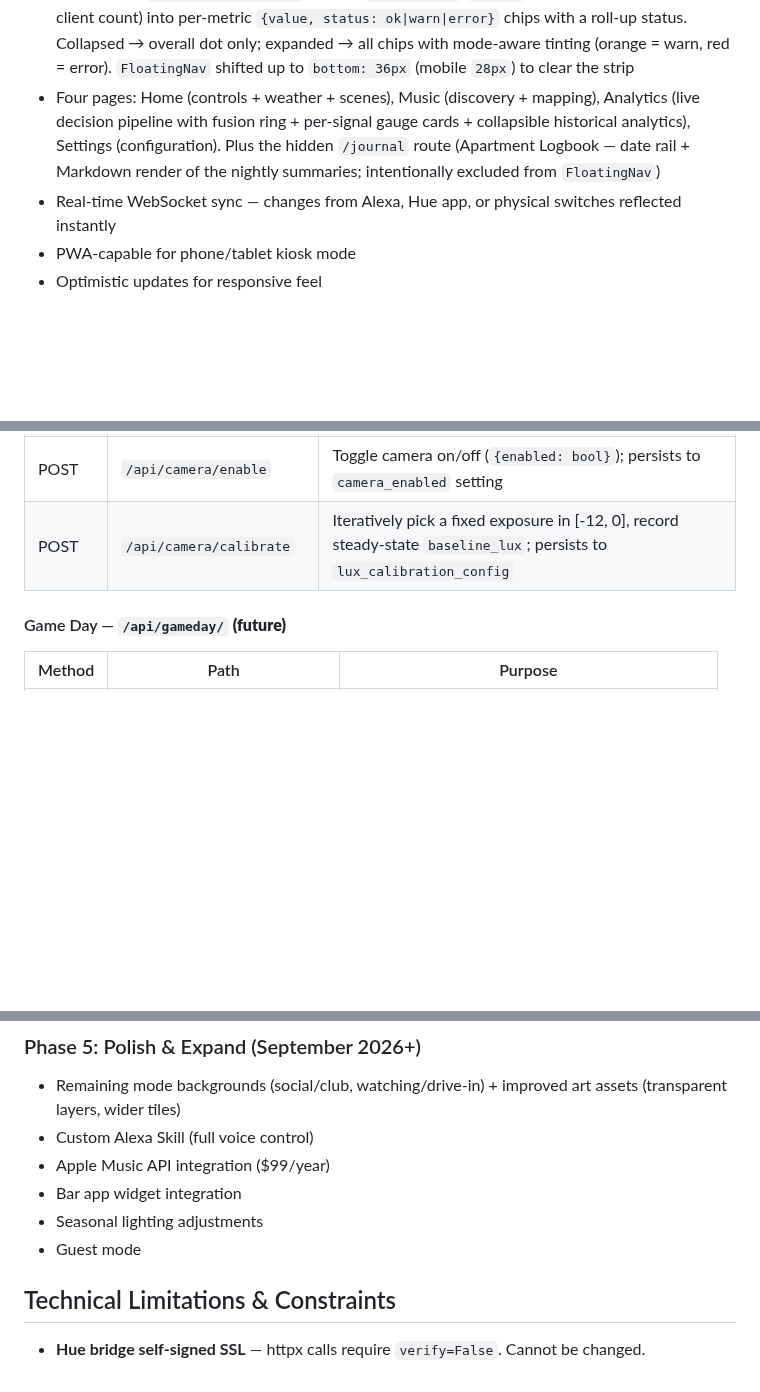
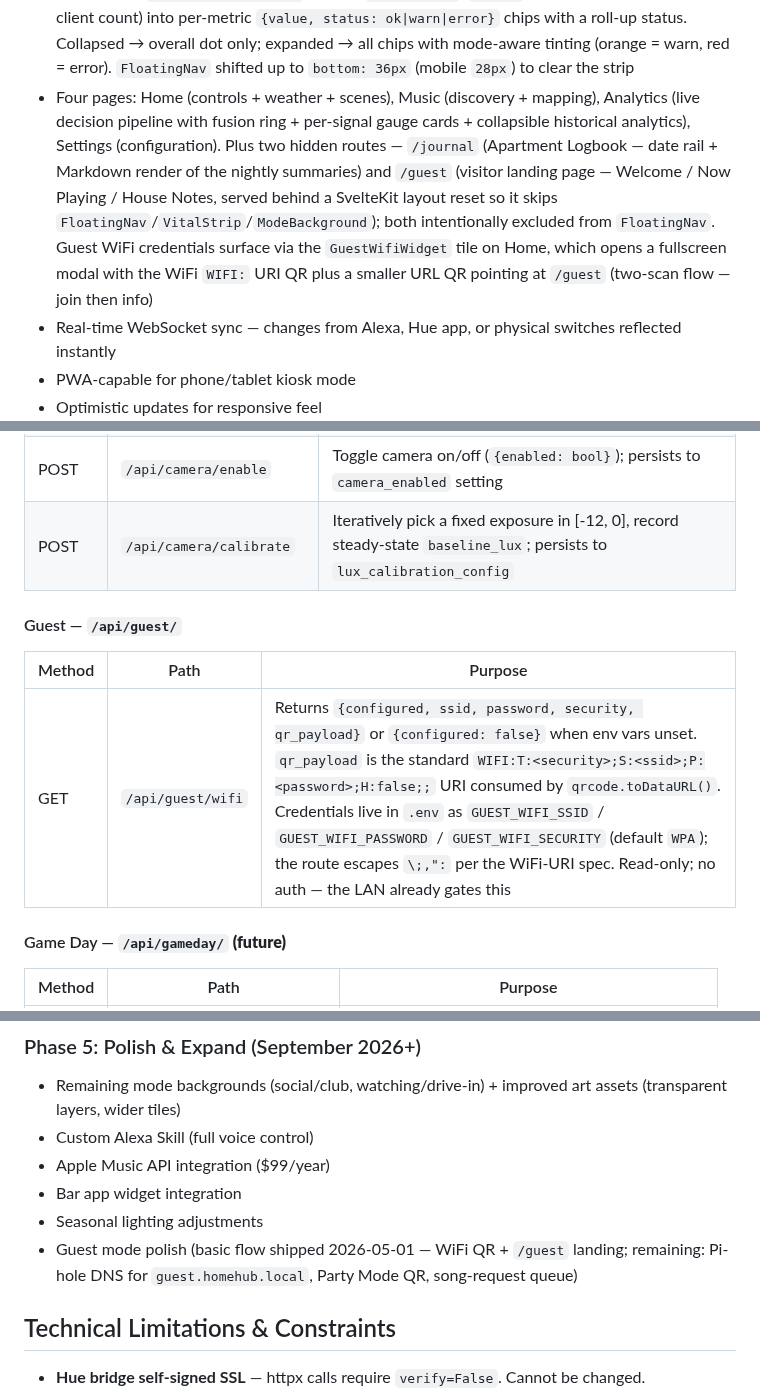
Before and after one commit to agatte/home-hub, a Markdown page: docs/PROJECT_SPEC.md, 3 parts joined by grey strips. Drawn GitHub-style; blank space fills up the shorter version.

```diff
--- a/docs/PROJECT_SPEC.md
+++ b/docs/PROJECT_SPEC.md
@@ -103,7 +103,7 @@ The ML layer has landed in code (`backend/services/ml/`, ~2,092 LOC across 8 ser
 - **Auto-hide on idle** — after 60s of no interaction, cards fade out leaving just the background scene + mode name. Tap anywhere to wake.
 - **Weather widget** — NWS API current conditions with 5-minute cache + active severe weather alerts
 - **Vital Signs Strip** — always-visible 22px strip at the kiosk bottom. `VitalStrip.svelte` polls `GET /api/vitals` every 30s, which re-projects already-shipped surfaces (Hue / Sonos circuit-breaker state, fusion `_last_fusion_result`, Pi-hole `get_summary`, `psutil` mem/disk/CPU-temp, WS client count) into per-metric `{value, status: ok|warn|error}` chips with a roll-up status. Collapsed → overall dot only; expanded → all chips with mode-aware tinting (orange = warn, red = error). `FloatingNav` shifted up to `bottom: 36px` (mobile `28px`) to clear the strip
-- Four pages: Home (controls + weather + scenes), Music (discovery + mapping), Analytics (live decision pipeline with fusion ring + per-signal gauge cards + collapsible historical analytics), Settings (configuration). Plus the hidden `/journal` route (Apartment Logbook — date rail + Markdown render of the nightly summaries; intentionally excluded from `FloatingNav`)
+- Four pages: Home (controls + weather + scenes), Music (discovery + mapping), Analytics (live decision pipeline with fusion ring + per-signal gauge cards + collapsible historical analytics), Settings (configuration). Plus two hidden routes — `/journal` (Apartment Logbook — date rail + Markdown render of the nightly summaries) and `/guest` (visitor landing page — Welcome / Now Playing / House Notes, served behind a SvelteKit layout reset so it skips `FloatingNav`/`VitalStrip`/`ModeBackground`); both intentionally excluded from `FloatingNav`. Guest WiFi credentials surface via the `GuestWifiWidget` tile on Home, which opens a fullscreen modal with the WiFi `WIFI:` URI QR plus a smaller URL QR pointing at `/guest` (two-scan flow — join then info)
 - Real-time WebSocket sync — changes from Alexa, Hue app, or physical switches reflected instantly
 - PWA-capable for phone/tablet kiosk mode
 - Optimistic updates for responsive feel
@@ -754,6 +754,12 @@ All messages are JSON with `type` + `data` fields.
 | POST | `/api/camera/enable` | Toggle camera on/off (`{enabled: bool}`); persists to `camera_enabled` setting |
 | POST | `/api/camera/calibrate` | Iteratively pick a fixed exposure in [-12, 0], record steady-state `baseline_lux`; persists to `lux_calibration_config` |
 
+#### Guest — `/api/guest/`
+
+| Method | Path | Purpose |
+|--------|------|---------|
+| GET | `/api/guest/wifi` | Returns `{configured, ssid, password, security, qr_payload}` or `{configured: false}` when env vars unset. `qr_payload` is the standard `WIFI:T:<security>;S:<ssid>;P:<password>;H:false;;` URI consumed by `qrcode.toDataURL()`. Credentials live in `.env` as `GUEST_WIFI_SSID` / `GUEST_WIFI_PASSWORD` / `GUEST_WIFI_SECURITY` (default `WPA`); the route escapes `\;,":` per the WiFi-URI spec. Read-only; no auth — the LAN already gates this |
+
 #### Game Day — `/api/gameday/` **(future)**
 
 | Method | Path | Purpose |
@@ -1569,7 +1575,7 @@ sensing (camera, audio classification). Full specification in **`docs/ML_SPEC.md
 - Apple Music API integration ($99/year)
 - Bar app widget integration
 - Seasonal lighting adjustments
-- Guest mode
+- Guest mode polish (basic flow shipped 2026-05-01 — WiFi QR + `/guest` landing; remaining: Pi-hole DNS for `guest.homehub.local`, Party Mode QR, song-request queue)
 
 ## Technical Limitations & Constraints
 
```
Also changed, not shown: docs/Future_Development.md (+9 -2 lines).
